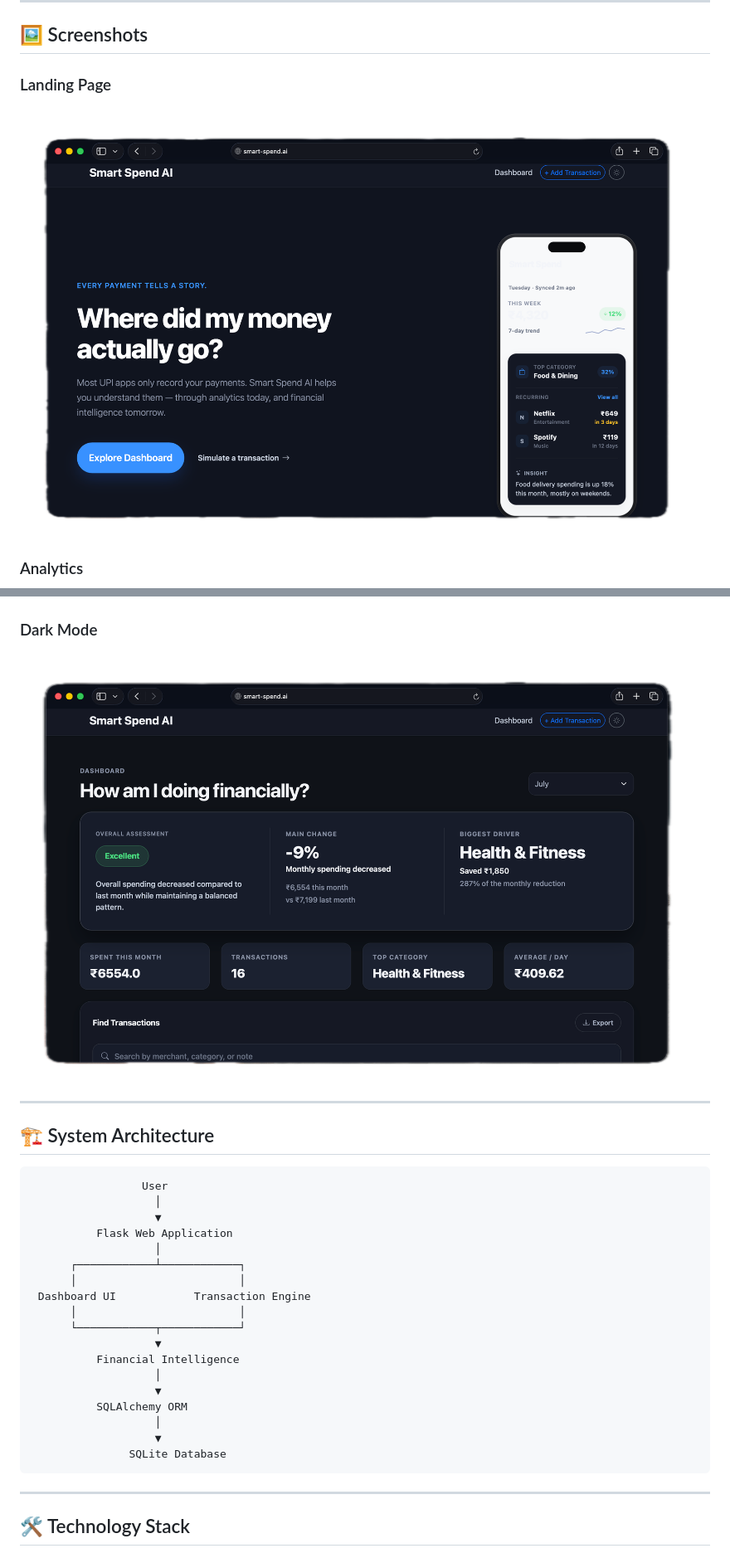
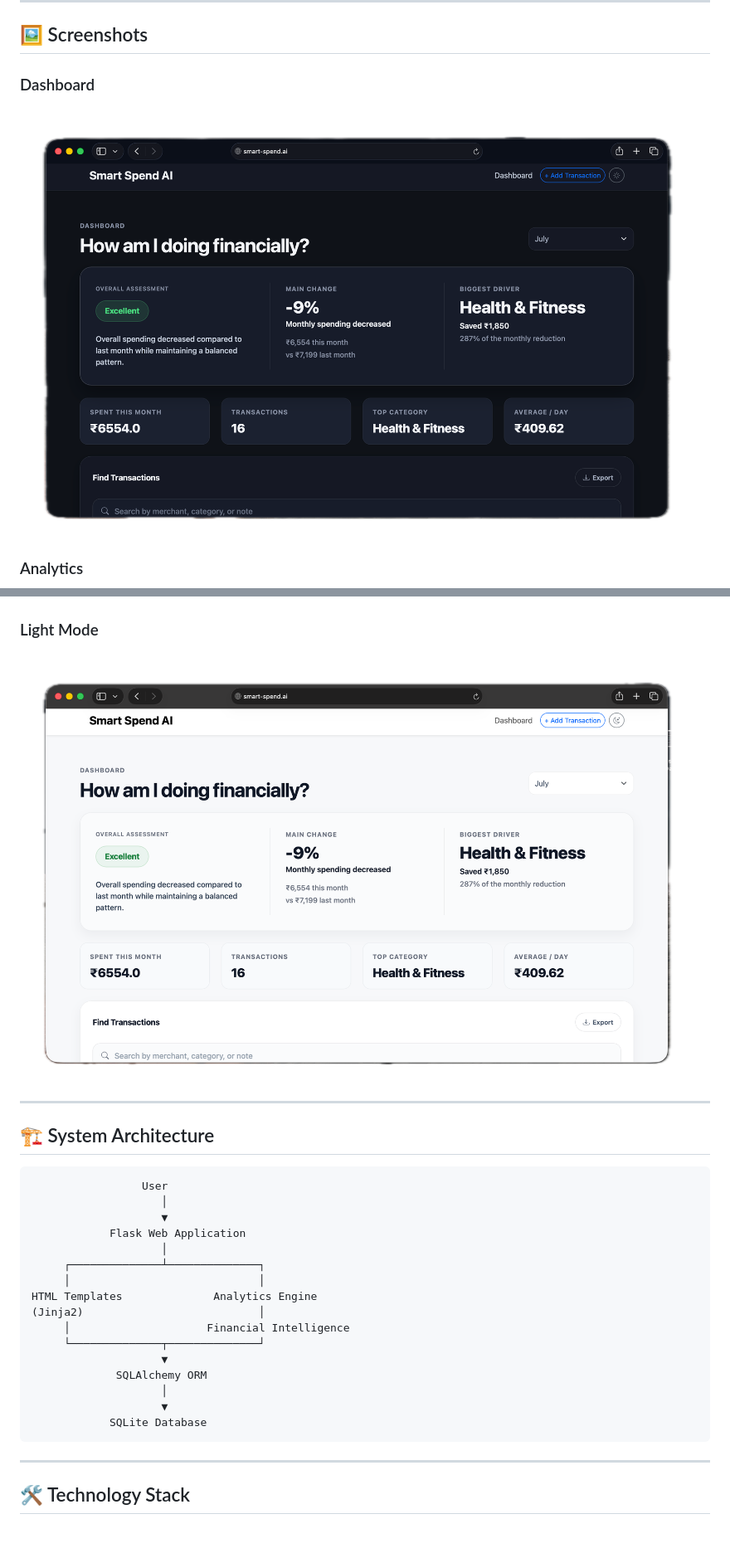
Before and after one commit to theanand108/smart_spend_AI, a Markdown page: README.md, 2 parts joined by grey strips. Shown at 83% size. GitHub-like rendering; blank space fills up the shorter version.

````diff
--- a/README.md
+++ b/README.md
@@ -119,9 +119,9 @@ The goal is to reduce it.
 
 ## 🖼️ Screenshots
 
-### Landing Page
+### Dashboard
   <p align="center">
-  <img src="screenshots/Landing.png" width="100%">
+  <img src="screenshots/dashboard-Dark.png" width="100%">
 </p>
 
 ### Analytics
@@ -142,9 +142,9 @@ The goal is to reduce it.
 </tr>
 </table>
 
-### Dark Mode
+### Light Mode
   <p align="center">
-  <img src="screenshots/dashboard-Dark.png" width="100%">
+  <img src="screenshots/light-dashboard.png" width="100%">
 </p>
 
 ---
@@ -153,23 +153,21 @@ The goal is to reduce it.
 
 ```
                  User
-                   │
-                   ▼
-          Flask Web Application
-                   │
-      ┌────────────┴────────────┐
-      │                         │
- Dashboard UI            Transaction Engine
-      │                         │
-      └────────────┬────────────┘
-                   ▼
-          Financial Intelligence
-                   │
-                   ▼
-          SQLAlchemy ORM
-                   │
-                   ▼
-               SQLite Database
+                    │
+                    ▼
+            Flask Web Application
+                    │
+     ┌──────────────┴──────────────┐
+     │                             │
+HTML Templates              Analytics Engine
+(Jinja2)                           │
+     │                     Financial Intelligence
+     └──────────────┬──────────────┘
+                    ▼
+             SQLAlchemy ORM
+                    │
+                    ▼
+            SQLite Database
 ```
 
 ---
````
Also changed, not shown: other parts of README.md (+36 -19 lines).
